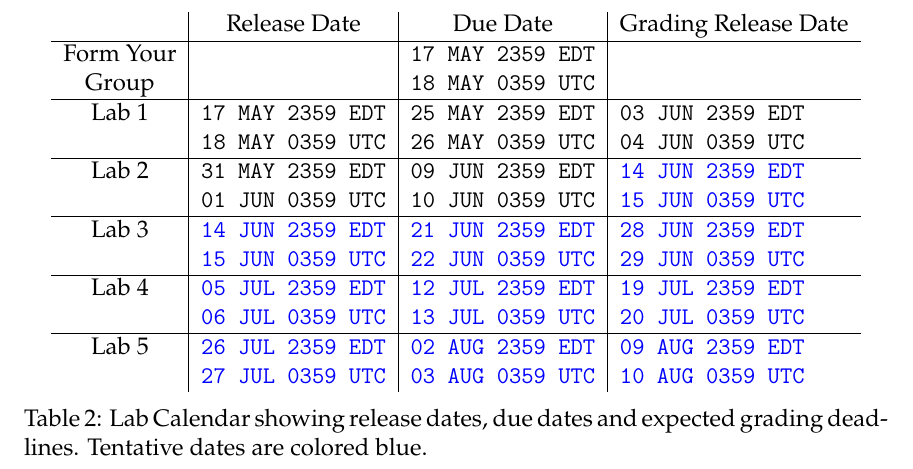
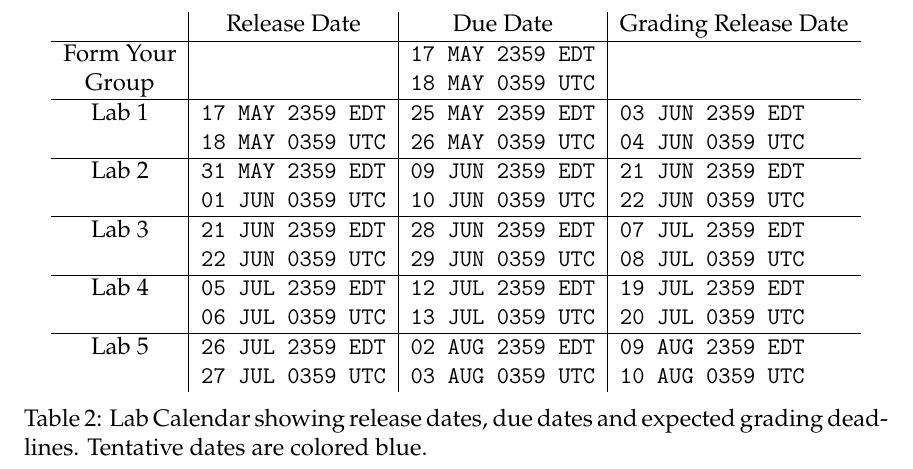
Before and after one commit to rollends/lab-manual-intro-control, a LaTeX thesis (ECE380-S2020-Lab-Manual.tex, which reads Introduction.tex): part of page 10 of 58, cut so that both start at the same text. Compiled offline with LuaLaTeX.

Commit message:
Firming dates. Fairly confident of them now.

```diff
--- a/Introduction.tex
+++ b/Introduction.tex
@@ -260,31 +260,31 @@ lack of insight.
     Lab 2
       & {\texttt{31 MAY 2359 EDT}}
       & {\texttt{09 JUN 2359 EDT}}
-      & {\color{blue}\texttt{14 JUN 2359 EDT}}\\
+      & {\texttt{21 JUN 2359 EDT}}\\
       & {\texttt{01 JUN 0359 UTC}}
       & {\texttt{10 JUN 0359 UTC}}
-      & {\color{blue}\texttt{15 JUN 0359 UTC}}\\ \hline
+      & {\texttt{22 JUN 0359 UTC}}\\ \hline
     Lab 3
-      & {\color{blue}\texttt{14 JUN 2359 EDT}}
-      & {\color{blue}\texttt{21 JUN 2359 EDT}}
-      & {\color{blue}\texttt{28 JUN 2359 EDT}}\\
-      & {\color{blue}\texttt{15 JUN 0359 UTC}}
-      & {\color{blue}\texttt{22 JUN 0359 UTC}}
-      & {\color{blue}\texttt{29 JUN 0359 UTC}}\\ \hline
+      & {\texttt{21 JUN 2359 EDT}}
+      & {\texttt{28 JUN 2359 EDT}}
+      & {\texttt{07 JUL 2359 EDT}}\\
+      & {\texttt{22 JUN 0359 UTC}}
+      & {\texttt{29 JUN 0359 UTC}}
+      & {\texttt{08 JUL 0359 UTC}}\\ \hline
     Lab 4
-      & {\color{blue}\texttt{05 JUL 2359 EDT}}
-      & {\color{blue}\texttt{12 JUL 2359 EDT}}
-      & {\color{blue}\texttt{19 JUL 2359 EDT}}\\
-      & {\color{blue}\texttt{06 JUL 0359 UTC}}
-      & {\color{blue}\texttt{13 JUL 0359 UTC}}
-      & {\color{blue}\texttt{20 JUL 0359 UTC}}\\ \hline
+      & {\texttt{05 JUL 2359 EDT}}
+      & {\texttt{12 JUL 2359 EDT}}
+      & {\texttt{19 JUL 2359 EDT}}\\
+      & {\texttt{06 JUL 0359 UTC}}
+      & {\texttt{13 JUL 0359 UTC}}
+      & {\texttt{20 JUL 0359 UTC}}\\ \hline
     Lab 5
-      & {\color{blue}\texttt{26 JUL 2359 EDT}}
-      & {\color{blue}\texttt{02 AUG 2359 EDT}}
-      & {\color{blue}\texttt{09 AUG 2359 EDT}}\\
-      & {\color{blue}\texttt{27 JUL 0359 UTC}}
-      & {\color{blue}\texttt{03 AUG 0359 UTC}}
-      & {\color{blue}\texttt{10 AUG 0359 UTC}}
+      & {\texttt{26 JUL 2359 EDT}}
+      & {\texttt{02 AUG 2359 EDT}}
+      & {\texttt{09 AUG 2359 EDT}}\\
+      & {\texttt{27 JUL 0359 UTC}}
+      & {\texttt{03 AUG 0359 UTC}}
+      & {\texttt{10 AUG 0359 UTC}}
   \end{tabular}
   \caption[Lab Calendar]{%
     Lab Calendar showing release dates, due dates and expected grading
```
